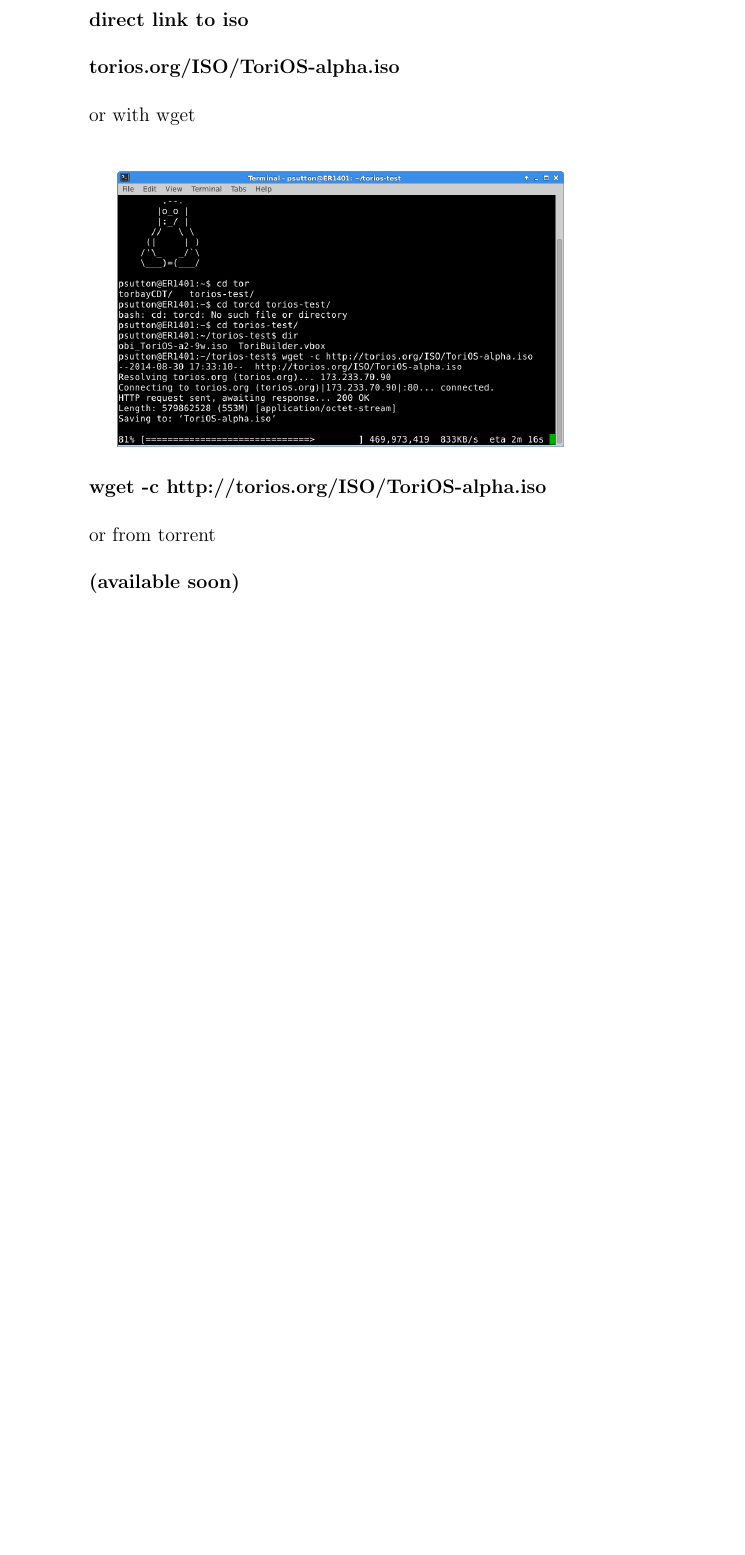
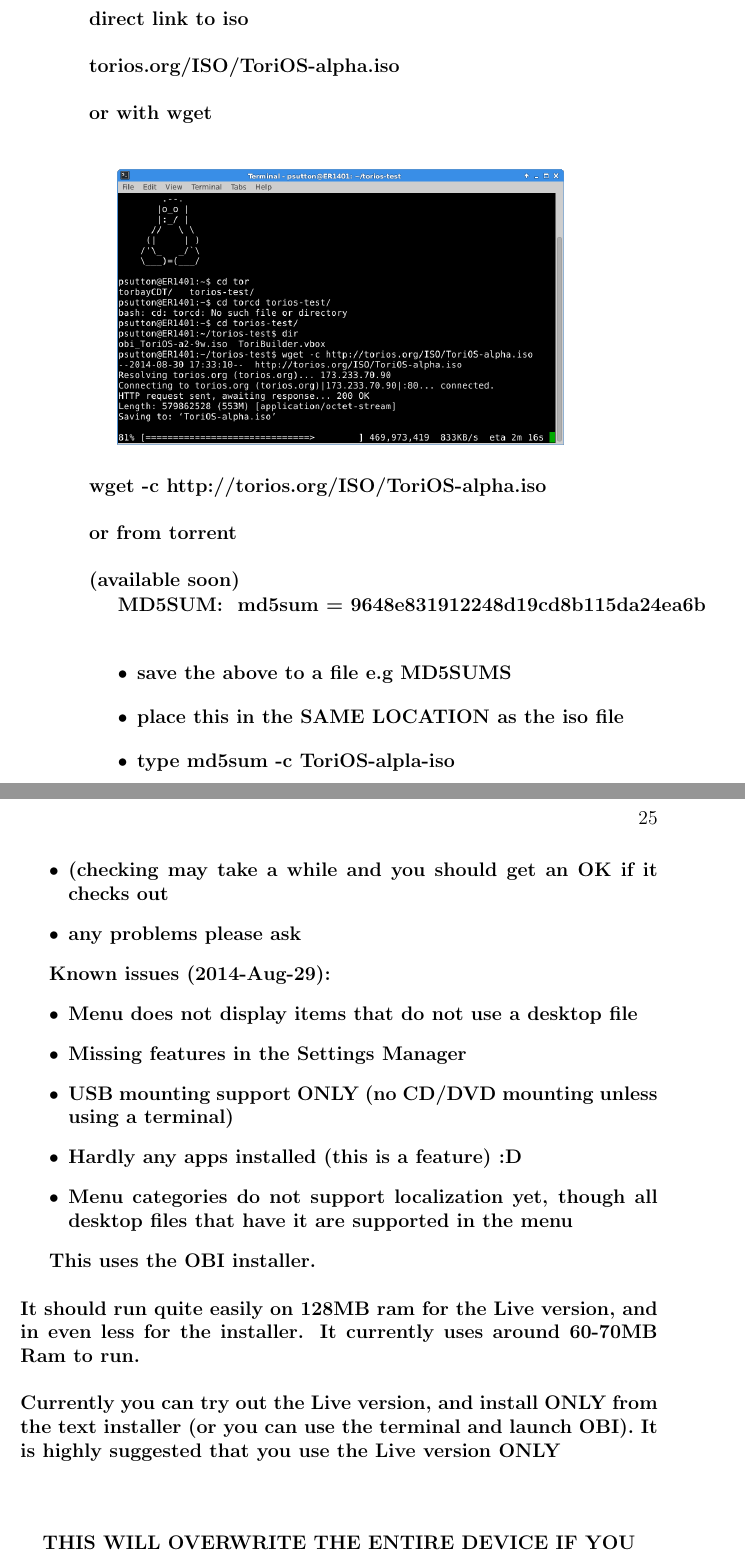
Before and after one commit to Smile4ever/torios-manual, a LaTeX book (torios.tex): part of page 24 of 31 before the commit and two parts of pages 24 and 25 of 33 after it, the two joined at a grey line, cut so that both start at the same text, the shorter picture padded with empty space. Compiled offline with pdfLaTeX.

Commit message:
manual 30 / 8 / 2014

```diff
--- a/torios.tex
+++ b/torios.tex
@@ -321,3 +324,31 @@
 \textbf{wget -c http://torios.org/ISO/ToriOS-alpha.iso} \\ \\
 or from torrent \\ \\
 \textbf{(available soon)}
+
+\textbf{MD5SUM: } md5sum = 9648e831912248d19cd8b115da24ea6b \\
+\begin{itemize}
+\item{save the above to a file e.g MD5SUMS}
+\item{place this in the SAME LOCATION as the iso file}
+\item{type md5sum -c ToriOS-alpla-iso}
+\item({checking may take a while and you should get an OK if it checks out}
+\item{any problems please ask}
+\end{itemize}
+
+\textbf{Known issues (2014-Aug-29):}
+\begin{itemize}
+\item{Menu does not display items that do not use a desktop file}
+\item{Missing features in the Settings Manager}
+\item{USB mounting support ONLY (no CD/DVD mounting unless using a terminal)}
+\item{Hardly any apps installed (this is a feature) :D}
+\item{Menu categories do not support localization yet, though all desktop files that have it are supported in the menu}
+\end{itemize}
+
+This uses the OBI installer. \\ \\
+It should run quite easily on 128MB ram for the Live version, and in even less for the installer.  It currently uses around 60-70MB Ram to run. \\ \\
+Currently you can try out the Live version, and install ONLY from the text installer (or you can use the terminal and launch OBI).
+It is highly suggested that you use the Live version ONLY \\ \\
+
+\begin{center}
+
+\textbf{THIS WILL OVERWRITE THE ENTIRE DEVICE IF YOU
+INSTALL IT} \\
@@ -324,3 +362,4 @@
+\newpage
 
 \subsection {testing virtual box images}
 Once you are signed up then you can start testing the latest build this can be downloaded as a Virtual box image with.
```
Also changed, not shown: torios.pdf, torios.tex (16 more changed lines).
